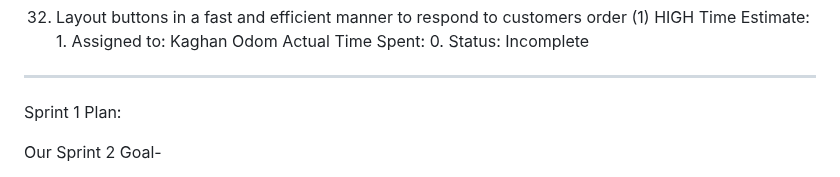
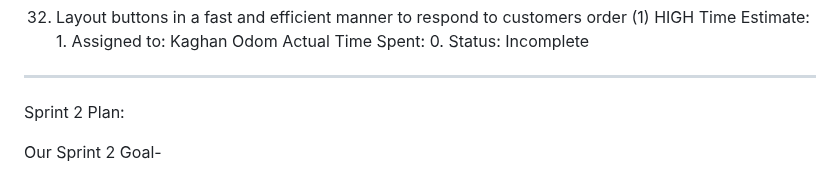
Before and after one commit to csce-315-331-2024a/project-3-full-stack-agile-web-900-3, a Markdown page: README.md, the part around the change. Drawn GitHub-style.

```diff
--- a/README.md
+++ b/README.md
@@ -83,7 +83,7 @@ Time Estimate: 1. Assigned to: Kaghan Odom
 Actual Time Spent: 0. Status: Incomplete
 
 ---------------------------------------------------------------------------------------------------
-Sprint 1 Plan:
+Sprint 2 Plan:
 
 Our Sprint 2 Goal-
 
```
